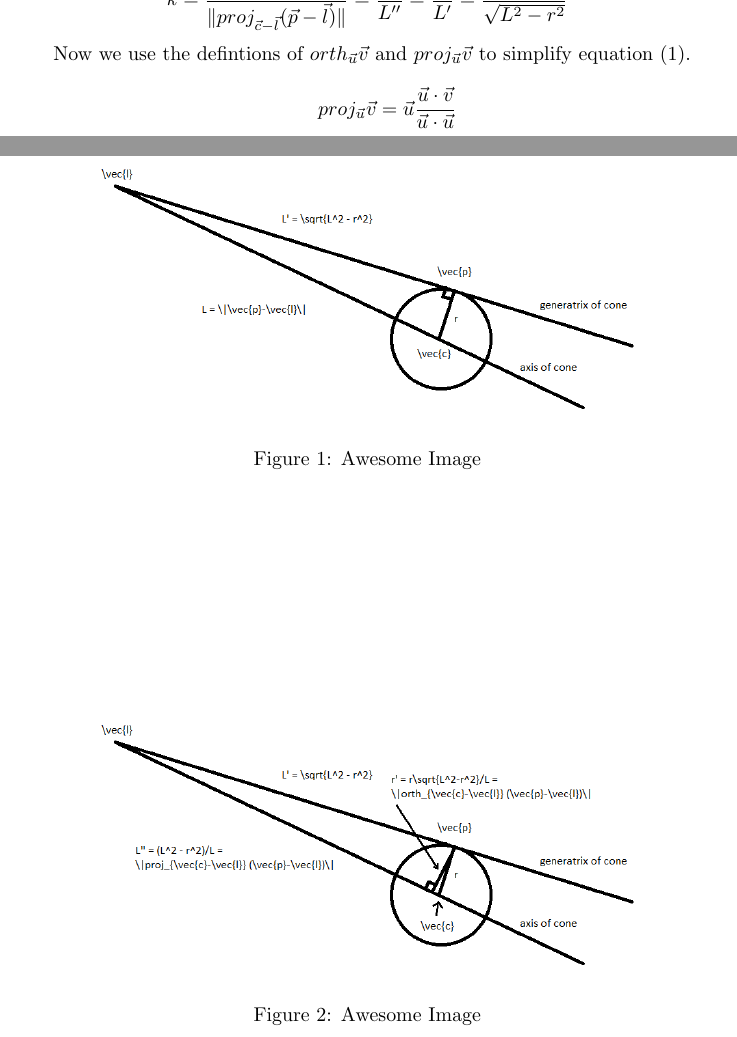
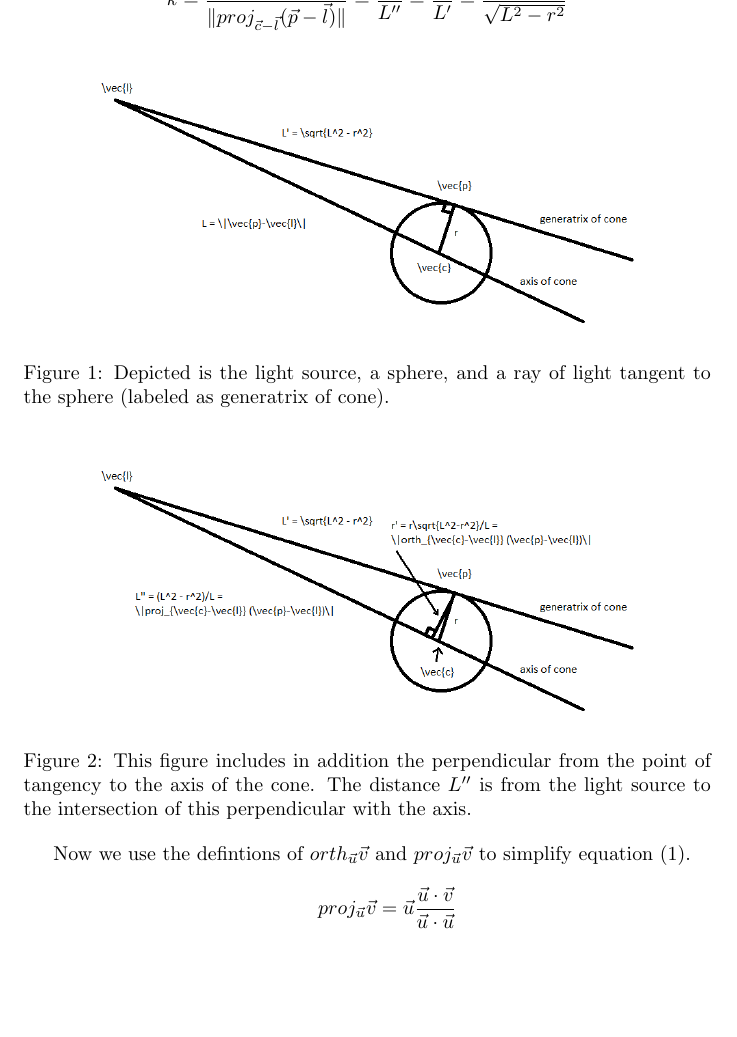
Before and after one commit to chappc/Math-Senior-Research, a LaTeX paper (paper/paper.tex): two parts of pages 9 and 10 of 10 before the commit and part of page 9 of 10 after it, the two joined at a grey line, cut so that both start at the same text, the shorter picture padded with empty space. Compiled offline with pdfLaTeX.

Commit message:
Moved the figures to be in line with the text, gave them better captions.

```diff
--- a/paper/paper.tex
+++ b/paper/paper.tex
@@ -243,17 +243,17 @@ The vector $\vec{p} - \vec{l}$ is along a generatrix of the cone, so it is perpe
 k = {\|orth_{\vec{c}-\vec{l}} (\vec{p} - \vec{l})\|\over \|proj_{\vec{c}-\vec{l}} (\vec{p} - \vec{l})\|} = {r'\over L''} = {r\over L'} = {r\over\sqrt{L^2-r^2}}
 \]
 
-\begin{figure}[p]
+\begin{figure}[h]
     \centering
     \includegraphics[width=0.8\textwidth]{sphere_shadow_figure_1.png}
-    \caption{Awesome Image}
+    \caption{Depicted is the light source, a sphere, and a ray of light tangent to the sphere (labeled as generatrix of cone).}
     \label{fig:shadow_1}
 \end{figure}
 
-\begin{figure}[p]
+\begin{figure}[h]
     \centering
     \includegraphics[width=0.8\textwidth]{sphere_shadow_figure_2.png}
-    \caption{Awesome Image}
+    \caption{This figure includes in addition the perpendicular from the point of tangency to the axis of the cone. The distance $L''$ is from the light source to the intersection of this perpendicular with the axis.}
     \label{fig:shadow_2}
 \end{figure}
 
```
